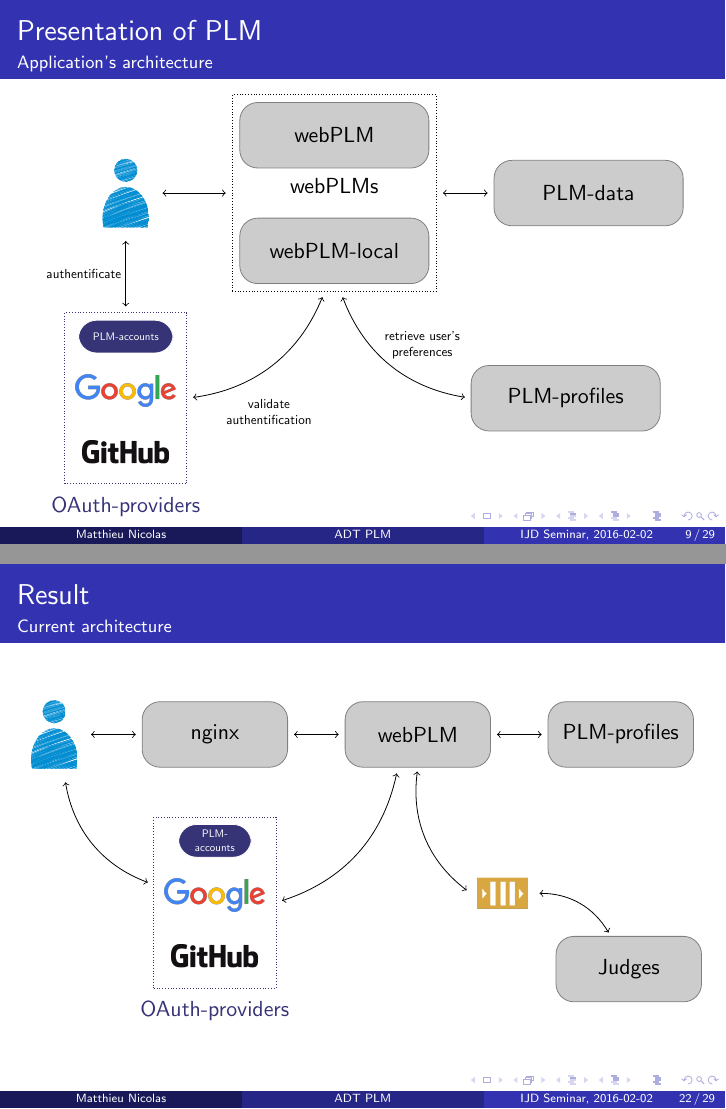
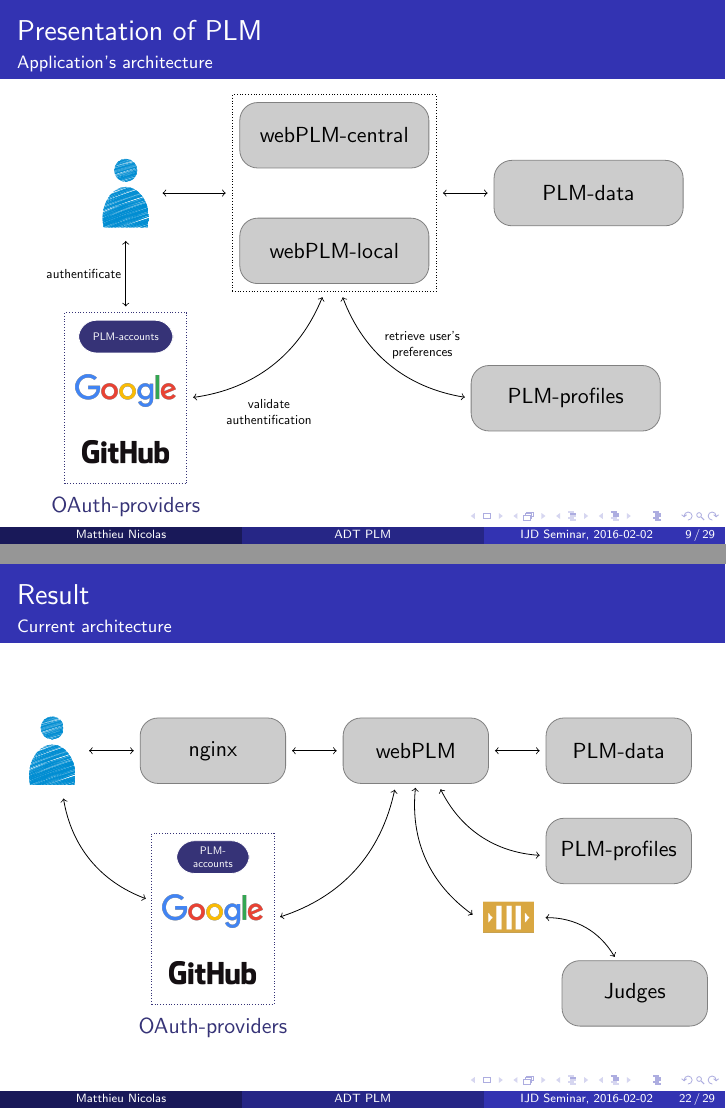
Before and after one commit to MatthieuNICOLAS/IJD-seminar-2016-02-02, LaTeX slides (main.tex): pages 13 and 37 of 47, joined at a grey line. Compiled offline with pdfLaTeX.

Commit message:
Add PLM-data to final architecture schema

```diff
--- a/main.tex
+++ b/main.tex
@@ -200,9 +200,9 @@
       \node (user) { \includegraphics[scale=0.05]{img/user.pdf} };
 
       \node[right=3 of user] (center-webPLMs) {};
-      \node[block, above=0.3 of center-webPLMs] (webPLM) { webPLM };
+      \node[block, above=0.3 of center-webPLMs] (webPLM) { webPLM-central };
       \node[block, below=0.3 of center-webPLMs] (webPLM-local) { webPLM-local };
-      \node[draw, densely dotted, fit=(webPLM) (webPLM-local)] (webPLMs) { webPLMs};
+      \node[draw, densely dotted, fit=(webPLM) (webPLM-local)] (webPLMs) {};
 
       \node[block, right=of webPLMs] (plm-data) { PLM-data };
 
@@ -557,10 +557,12 @@
         (user) edge (nginx)
         (nginx) edge (webPLM);
 
-      \node[block, right=of webPLM] (plm-profiles) { PLM-profiles };
+      \node[block, right=of webPLM] (plm-data) { PLM-data };
+      \node[block, below=0.6 of plm-data] (plm-profiles) { PLM-profiles };
 
       \path[<->, shorten >=3pt, shorten <=3pt]
-        (webPLM.east) edge (plm-profiles.west);
+        (webPLM) edge (plm-data)
+        (webPLM) edge[bend right] (plm-profiles);
 
       %%%%%%%%%%%%%%%%%%
       % OAuth-providers
@@ -578,7 +580,7 @@
       %%%%%%%%%%%%%%%%%%
       % Judges
       %%%%%%%%%%%%%%%%%%
-      \node[below right =0.8 of webPLM.south, xshift=10, yshift=-35] (mq) {\includegraphics[scale=0.3]{img/message-queue-2.png}};
+      \node[below right=1 of webPLM.south, xshift=10, yshift=-35] (mq) {\includegraphics[scale=0.3]{img/message-queue-2.png}};
       \node[block, below right=0.5 of mq] (judges) {Judges};
 
       \path[<->, shorten >=2pt, shorten <=2pt]
```
Also changed, not shown: main.pdf.
